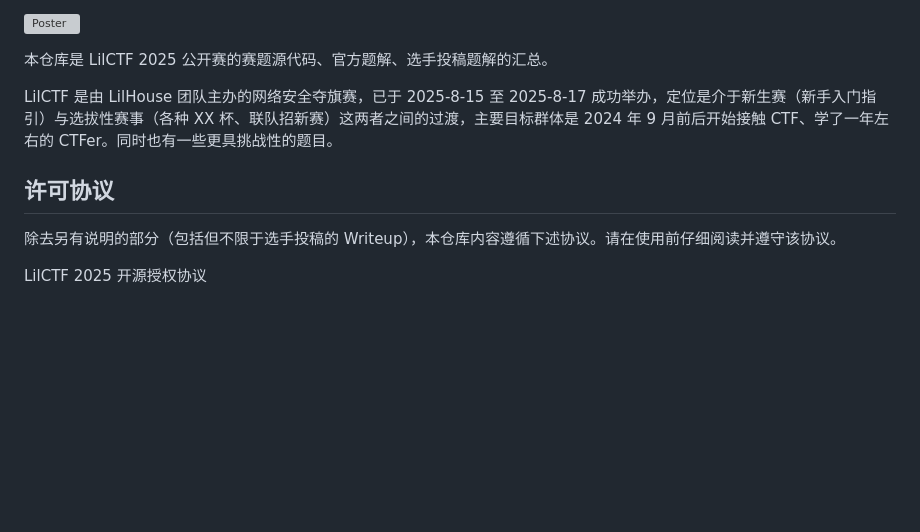
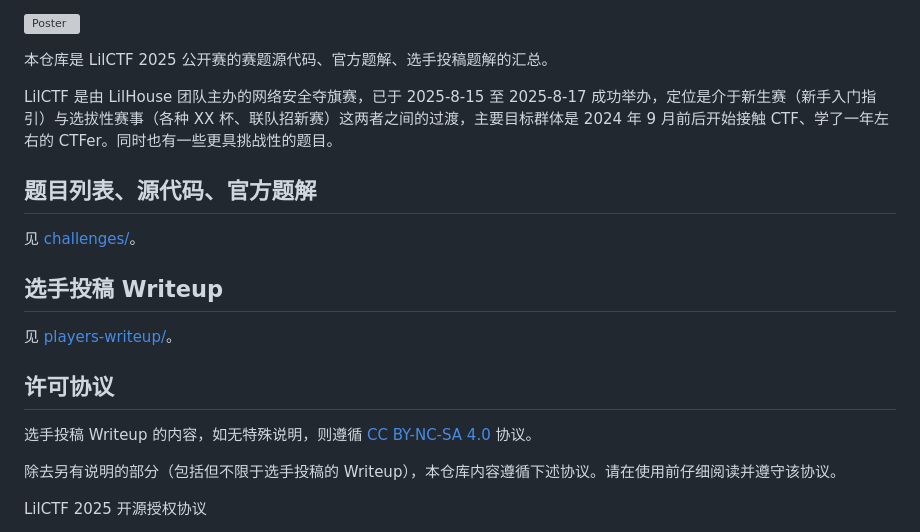
Before and after one commit to Lil-House/LilCTF-2025, a Markdown page: README.md, the part around the change. GitHub-like rendering; blank space fills up the shorter version; grey boxes are pictures that could not be loaded.

Commit message:
docs(players): add readme

```diff
--- a/README.md
+++ b/README.md
@@ -6,7 +6,17 @@
 
 LilCTF 是由 LilHouse 团队主办的网络安全夺旗赛，已于 2025-8-15 至 2025-8-17 成功举办，定位是介于新生赛（新手入门指引）与选拔性赛事（各种 XX 杯、联队招新赛）这两者之间的过渡，主要目标群体是 2024 年 9 月前后开始接触 CTF、学了一年左右的 CTFer。同时也有一些更具挑战性的题目。
 
+## 题目列表、源代码、官方题解
+
+见 [challenges/](./challenges/)。
+
+## 选手投稿 Writeup
+
+见 [players-writeup/](./players-writeup/)。
+
 ## 许可协议
+
+选手投稿 Writeup 的内容，如无特殊说明，则遵循 [CC BY-NC-SA 4.0](https://creativecommons.org/licenses/by-nc-sa/4.0/) 协议。
 
 除去另有说明的部分（包括但不限于选手投稿的 Writeup），本仓库内容遵循下述协议。请在使用前仔细阅读并遵守该协议。
 
```
Also changed, not shown: players-writeup/README.md (added, +23 -0 lines).
